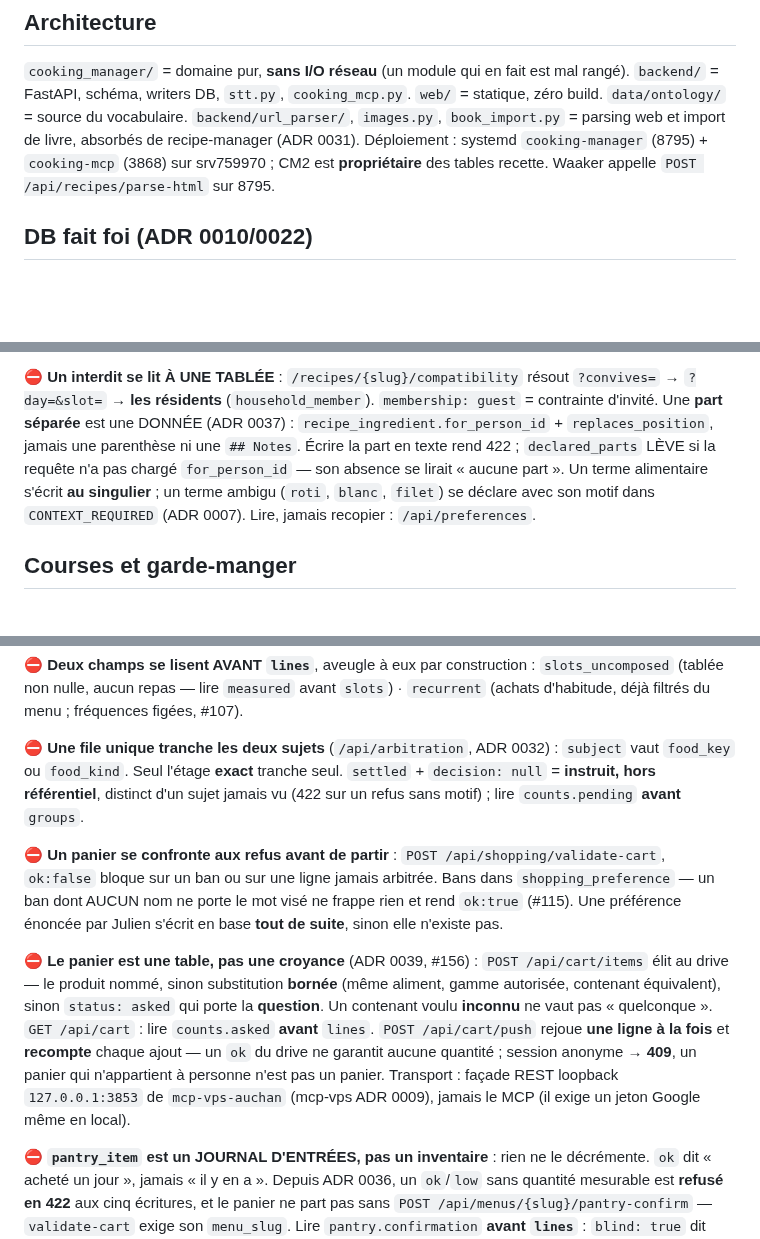
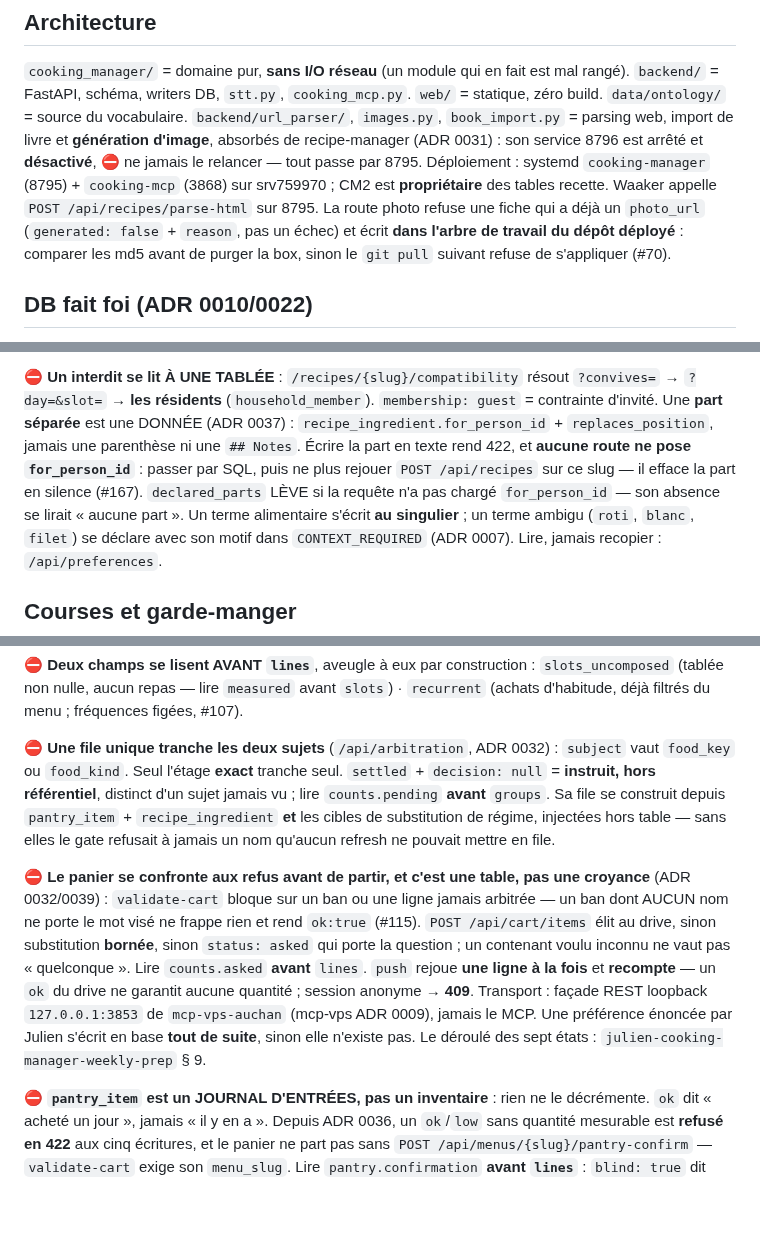
Before and after one commit to theflysurfer/cooking-manager-2, a Markdown page: CLAUDE.md, 3 parts joined by grey strips. GitHub-like rendering; blank space fills up the shorter version.

```diff
--- a/CLAUDE.md
+++ b/CLAUDE.md
@@ -33,10 +33,14 @@ python ~/.claude/skills/julien-audit-ios12-compat/scripts/audit_ios12.py web   #
 `cooking_manager/` = domaine pur, **sans I/O réseau** (un module qui en fait est mal rangé).
 `backend/` = FastAPI, schéma, writers DB, `stt.py`, `cooking_mcp.py`. `web/` = statique, zéro
 build. `data/ontology/` = source du vocabulaire.
-`backend/url_parser/`, `images.py`, `book_import.py` = parsing web et import de livre, absorbés
-de recipe-manager (ADR 0031). Déploiement : systemd `cooking-manager` (8795) + `cooking-mcp`
-(3868) sur srv759970 ; CM2 est **propriétaire** des tables recette. Waaker appelle
-`POST /api/recipes/parse-html` sur 8795.
+`backend/url_parser/`, `images.py`, `book_import.py` = parsing web, import de livre et
+**génération d'image**, absorbés de recipe-manager (ADR 0031) : son service 8796 est arrêté et
+**désactivé**, ⛔ ne jamais le relancer — tout passe par 8795. Déploiement : systemd
+`cooking-manager` (8795) + `cooking-mcp` (3868) sur srv759970 ; CM2 est **propriétaire** des
+tables recette. Waaker appelle `POST /api/recipes/parse-html` sur 8795.
+La route photo refuse une fiche qui a déjà un `photo_url` (`generated: false` + `reason`, pas un
+échec) et écrit **dans l'arbre de travail du dépôt déployé** : comparer les md5 avant de purger la
+box, sinon le `git pull` suivant refuse de s'appliquer (#70).
 
 ## DB fait foi (ADR 0010/0022)
 
@@ -82,9 +86,10 @@ ingrédients de `menu_meal.leftovers_of`, **sans source exploitable il n'est pas
 ⛔ **Un interdit se lit À UNE TABLÉE** : `/recipes/{slug}/compatibility` résout `?convives=` →
 `?day=&slot=` → **les résidents** (`household_member`). `membership: guest` = contrainte
 d'invité. Une **part séparée** est une DONNÉE (ADR 0037) : `recipe_ingredient.for_person_id` +
-`replaces_position`, jamais une parenthèse ni une `## Notes`. Écrire la part en texte rend 422 ;
-`declared_parts` LÈVE si la requête n'a pas chargé `for_person_id` — son absence se lirait
-« aucune part ». Un terme alimentaire
+`replaces_position`, jamais une parenthèse ni une `## Notes`. Écrire la part en texte rend 422, et
+**aucune route ne pose `for_person_id`** : passer par SQL, puis ne plus rejouer `POST /api/recipes`
+sur ce slug — il efface la part en silence (#167). `declared_parts` LÈVE si la requête n'a pas
+chargé `for_person_id` — son absence se lirait « aucune part ». Un terme alimentaire
 s'écrit **au singulier** ; un terme ambigu (`roti`, `blanc`, `filet`) se déclare avec son motif
 dans `CONTEXT_REQUIRED` (ADR 0007). Lire, jamais recopier : `/api/preferences`.
 
@@ -102,23 +107,21 @@ connu pour cet aliment », jamais « un seul contenant ». Une dose ne se condit
 
 ⛔ **Une file unique tranche les deux sujets** (`/api/arbitration`, ADR 0032) : `subject` vaut
 `food_key` ou `food_kind`. Seul l'étage **exact** tranche seul. `settled` + `decision: null` =
-**instruit, hors référentiel**, distinct d'un sujet jamais vu (422 sur un refus sans motif) ;
-lire `counts.pending` **avant** `groups`.
+**instruit, hors référentiel**, distinct d'un sujet jamais vu ; lire `counts.pending` **avant**
+`groups`. Sa file se construit depuis `pantry_item` + `recipe_ingredient` **et** les cibles de
+substitution de régime, injectées hors table — sans elles le gate refusait à jamais un nom
+qu'aucun refresh ne pouvait mettre en file.
 
-⛔ **Un panier se confronte aux refus avant de partir** : `POST /api/shopping/validate-cart`,
-`ok:false` bloque sur un ban ou sur une ligne jamais arbitrée. Bans dans `shopping_preference`
-— un ban dont AUCUN nom ne porte le mot visé ne frappe rien et rend `ok:true` (#115). Une
-préférence énoncée par Julien s'écrit en base **tout de suite**, sinon elle n'existe pas.
-
-⛔ **Le panier est une table, pas une croyance** (ADR 0039, #156) : `POST /api/cart/items`
-élit au drive — le produit nommé, sinon substitution **bornée** (même aliment, gamme
-autorisée, contenant équivalent), sinon `status: asked` qui porte la **question**. Un
-contenant voulu **inconnu** ne vaut pas « quelconque ». `GET /api/cart` : lire
-`counts.asked` **avant** `lines`. `POST /api/cart/push` rejoue **une ligne à la fois** et
-**recompte** chaque ajout — un `ok` du drive ne garantit aucune quantité ; session
-anonyme → **409**, un panier qui n'appartient à personne n'est pas un panier. Transport :
-façade REST loopback `127.0.0.1:3853` de `mcp-vps-auchan` (mcp-vps ADR 0009), jamais le
-MCP (il exige un jeton Google même en local).
+⛔ **Le panier se confronte aux refus avant de partir, et c'est une table, pas une croyance**
+(ADR 0032/0039) : `validate-cart` bloque sur un ban ou une ligne jamais arbitrée — un ban dont
+AUCUN nom ne porte le mot visé ne frappe rien et rend `ok:true` (#115). `POST /api/cart/items`
+élit au drive, sinon substitution **bornée**, sinon `status: asked` qui porte la question ; un
+contenant voulu inconnu ne vaut pas « quelconque ». Lire `counts.asked` **avant** `lines`.
+`push` rejoue **une ligne à la fois** et **recompte** — un `ok` du drive ne garantit aucune
+quantité ; session anonyme → **409**. Transport : façade REST loopback `127.0.0.1:3853` de
+`mcp-vps-auchan` (mcp-vps ADR 0009), jamais le MCP. Une préférence énoncée par Julien s'écrit en
+base **tout de suite**, sinon elle n'existe pas. Le déroulé des sept états :
+`julien-cooking-manager-weekly-prep` § 9.
 
 ⛔ **`pantry_item` est un JOURNAL D'ENTRÉES, pas un inventaire** : rien ne le décrémente. `ok`
 dit « acheté un jour », jamais « il y en a ». Depuis ADR 0036, un `ok`/`low` sans quantité
```
Also changed, not shown: docs/decisions/0040-family-dashboard-consomme-l-api-v2-et-v1-s-eteint.md (added, +85 -0 lines), docs/rapports/2026.09.26_03.20_3943b30_SESSION_epuration-des-issues-gate-debloque-et-repertoire-monotone.md (added, +209 -0 lines).
